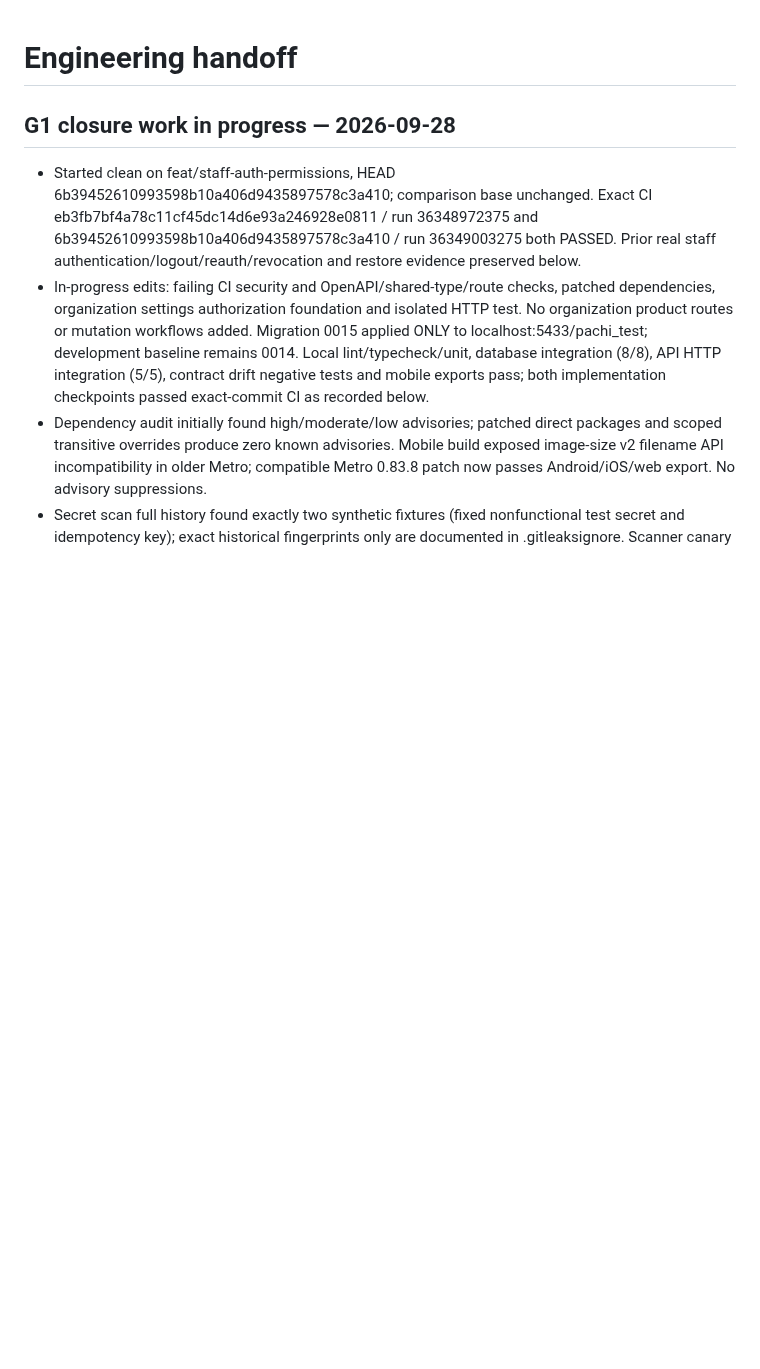
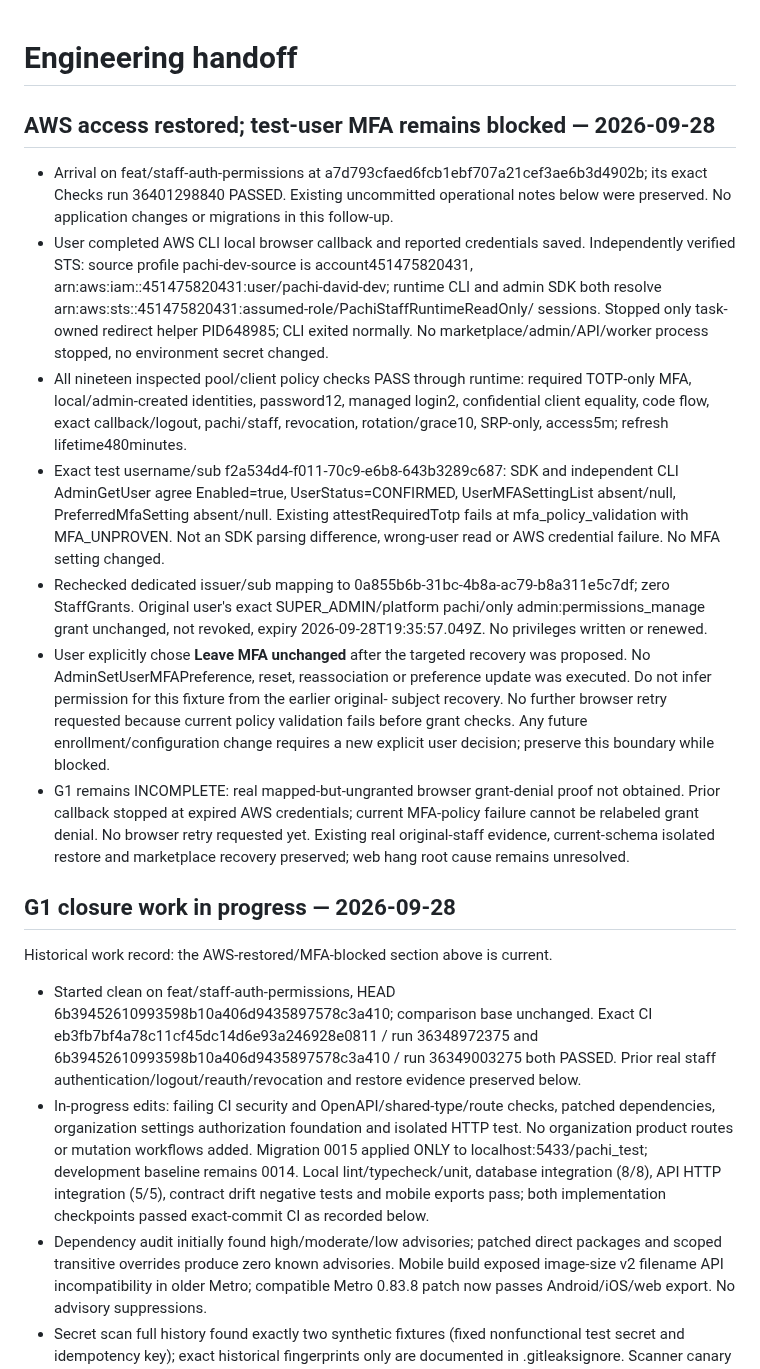
Before and after one commit to david-developer/pachi, a Markdown page: docs/engineering/current-state.md, the part around one of its changes. Drawn GitHub-style; blank space fills up the shorter version.

Commit message:
docs: record restored AWS access and explicit G1 MFA blocker

```diff
--- a/docs/engineering/current-state.md
+++ b/docs/engineering/current-state.md
@@ -1,6 +1,45 @@
 # Engineering handoff
 
+## AWS access restored; test-user MFA remains blocked — 2026-09-28
+
+- Arrival on feat/staff-auth-permissions at a7d793cfaed6fcb1ebf707a21cef3ae6b3d4902b;
+  its exact Checks run 36401298840 PASSED. Existing uncommitted operational notes
+  below were preserved. No application changes or migrations in this follow-up.
+- User completed AWS CLI local browser callback and reported credentials saved.
+  Independently verified STS: source profile pachi-dev-source is account451475820431,
+  arn:aws:iam::451475820431:user/pachi-david-dev; runtime CLI and admin SDK both
+  resolve arn:aws:sts::451475820431:assumed-role/PachiStaffRuntimeReadOnly/ sessions.
+  Stopped only task-owned redirect helper PID648985; CLI exited normally. No
+  marketplace/admin/API/worker process stopped, no environment secret changed.
+- All nineteen inspected pool/client policy checks PASS through runtime: required
+  TOTP-only MFA, local/admin-created identities, password12, managed login2,
+  confidential client equality, code flow, exact callback/logout, pachi/staff,
+  revocation, rotation/grace10, SRP-only, access5m; refresh lifetime480minutes.
+- Exact test username/sub f2a534d4-f011-70c9-e6b8-643b3289c687: SDK and independent
+  CLI AdminGetUser agree Enabled=true, UserStatus=CONFIRMED, UserMFASettingList
+  absent/null, PreferredMfaSetting absent/null. Existing attestRequiredTotp fails
+  at mfa_policy_validation with MFA_UNPROVEN. Not an SDK parsing difference,
+  wrong-user read or AWS credential failure. No MFA setting changed.
+- Rechecked dedicated issuer/sub mapping to 0a855b6b-31bc-4b8a-ac79-b8a311e5c7df;
+  zero StaffGrants. Original user's exact SUPER_ADMIN/platform pachi/only
+  admin:permissions_manage grant unchanged, not revoked, expiry
+  2026-09-28T19:35:57.049Z. No privileges written or renewed.
+- User explicitly chose **Leave MFA unchanged** after the targeted recovery was
+  proposed. No AdminSetUserMFAPreference, reset, reassociation or preference update
+  was executed. Do not infer permission for this fixture from the earlier original-
+  subject recovery. No further browser retry requested because current policy
+  validation fails before grant checks. Any future enrollment/configuration change
+  requires a new explicit user decision; preserve this boundary while blocked.
+- G1 remains INCOMPLETE: real mapped-but-ungranted browser grant-denial proof not
+  obtained. Prior callback stopped at expired AWS credentials; current MFA-policy
+  failure cannot be relabeled grant denial. No browser retry requested yet.
+  Existing real original-staff evidence, current-schema isolated restore and
+  marketplace recovery preserved; web hang root cause remains unresolved.
+
+
 ## G1 closure work in progress — 2026-09-28
+
+Historical work record: the AWS-restored/MFA-blocked section above is current.
 
 - Started clean on feat/staff-auth-permissions, HEAD 6b39452610993598b10a406d9435897578c3a410; comparison base unchanged. Exact CI eb3fb7bf4a78c11cf45dc14d6e93a246928e0811 / run 36348972375 and 6b39452610993598b10a406d9435897578c3a410 / run 36349003275 both PASSED. Prior real staff authentication/logout/reauth/revocation and restore evidence preserved below.
 - In-progress edits: failing CI security and OpenAPI/shared-type/route checks, patched dependencies, organization settings authorization foundation and isolated HTTP test. No organization product routes or mutation workflows added. Migration 0015 applied ONLY to localhost:5433/pachi_test; development baseline remains 0014. Local lint/typecheck/unit, database integration (8/8), API HTTP integration (5/5), contract drift negative tests and mobile exports pass; both implementation checkpoints passed exact-commit CI as recorded below.
```
Also changed, not shown: other parts of docs/engineering/current-state.md (+15 -0 lines), docs/03-operations/production-readiness-checklist.md (+1 -1 lines).
